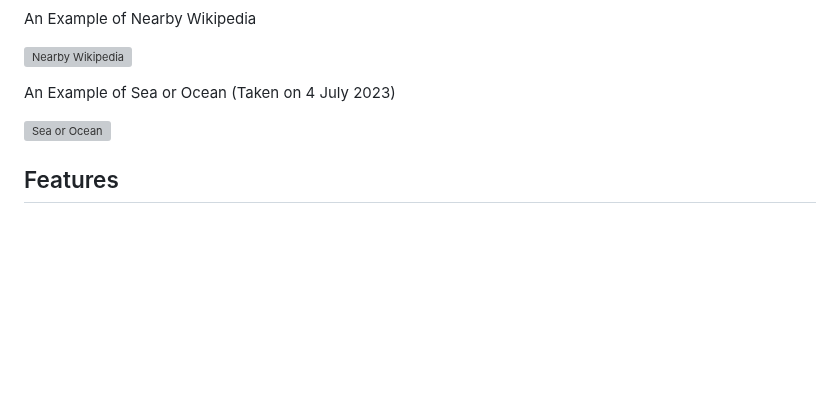
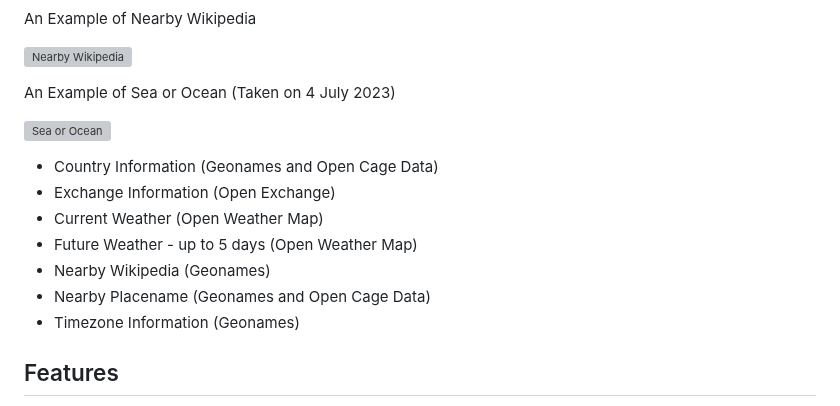
Before and after one commit to derektypist/coding-traineeship-projects, a Markdown page: 118-Portfolio-Project-1-Gazetteer/README.md, the part around one of its changes. Rendered like a GitHub page; blank space fills up the shorter version; grey boxes are pictures that could not be loaded.

Commit message:
Added providers at README.md

```diff
--- a/118-Portfolio-Project-1-Gazetteer/README.md
+++ b/118-Portfolio-Project-1-Gazetteer/README.md
@@ -92,6 +92,14 @@ An Example of Sea or Ocean (Taken on 4 July 2023)
 
 ![Sea or Ocean](Data/northsea.png)
 
+- Country Information (Geonames and Open Cage Data)
+- Exchange Information (Open Exchange)
+- Current Weather (Open Weather Map)
+- Future Weather - up to 5 days (Open Weather Map)
+- Nearby Wikipedia (Geonames)
+- Nearby Placename (Geonames and Open Cage Data)
+- Timezone Information (Geonames)
+
 ## Features
 
 - Select A Country (e.g. United Kingdom)
```
Also changed, not shown: other parts of 118-Portfolio-Project-1-Gazetteer/README.md (+1 -1 lines).
